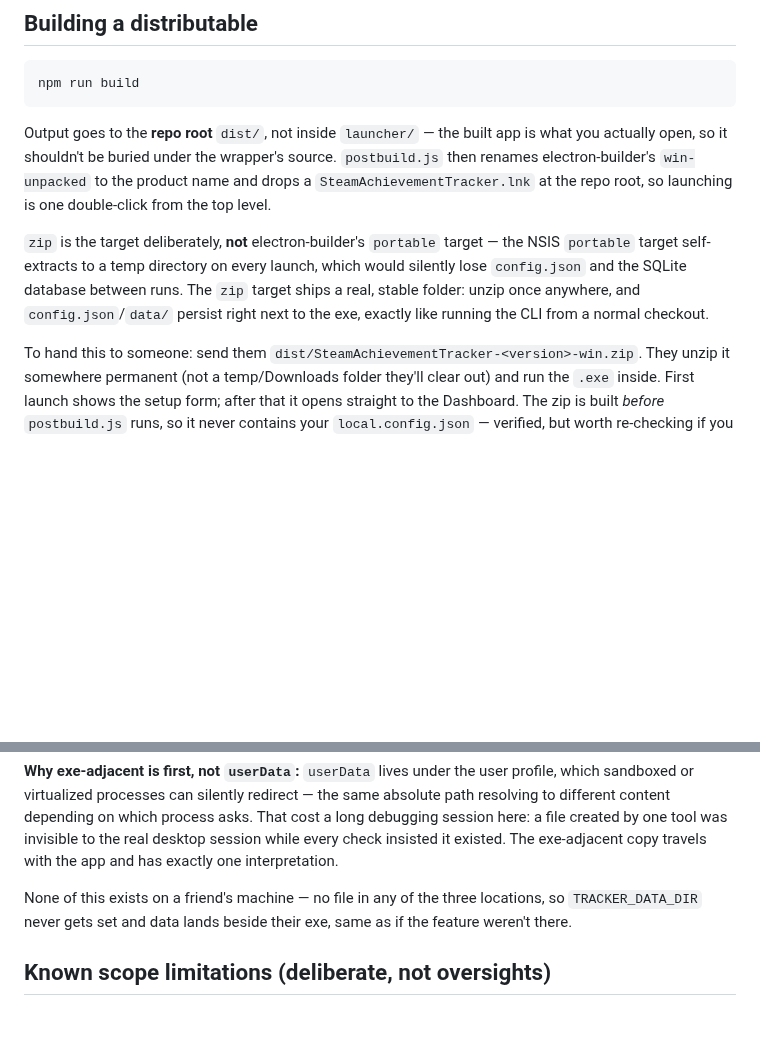
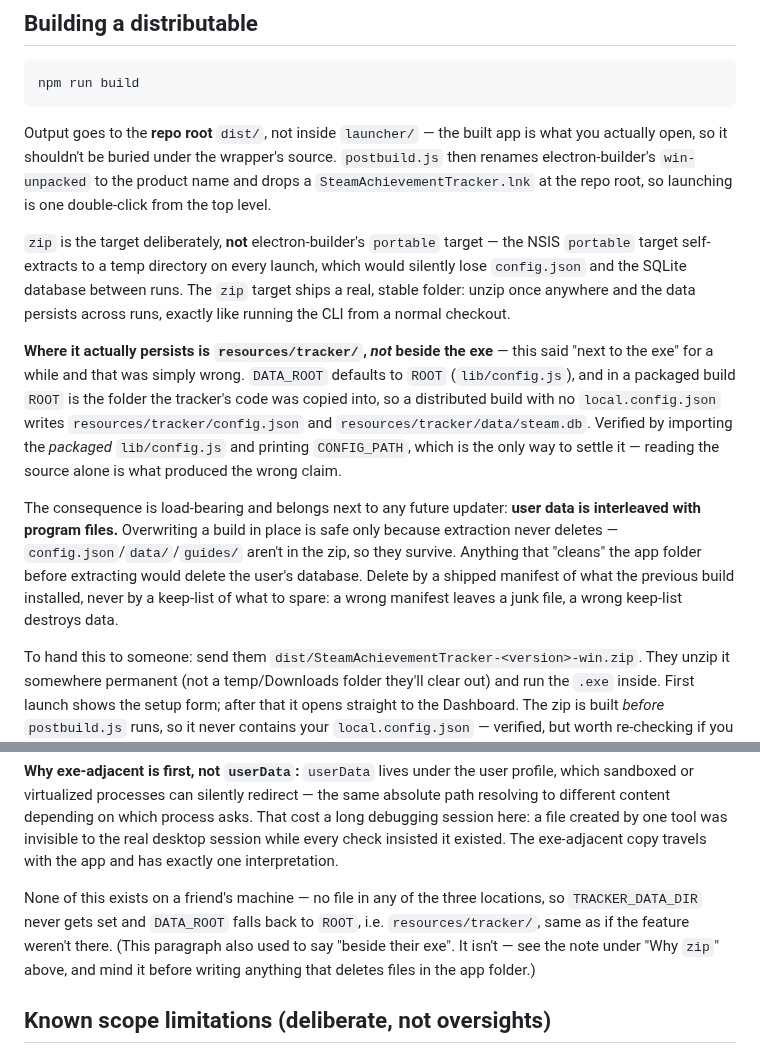
Before and after one commit to LethalKebab/steam-achievement-tracker, a Markdown page: launcher/README.md, 2 parts joined by grey strips. Drawn GitHub-style; blank space fills up the shorter version.

Commit message:
docs: 订正数据位置 —— 在 resources/tracker/,不在 exe 旁边 (#16)
launcher/README.md 有两处说打包版的 config.json/data/ 落在 exe 旁边。
实测不是:DATA_ROOT 默认等于 ROOT,而打包后 ROOT 是 resources/tracker/,
所以没有 local.config.json 的分发版写的是 resources/tracker/config.json。
用打包出来的那份 lib/config.js 打印 CONFIG_PATH 验的 —— 只读源码正是
当初写错的原因。

顺带记下后果,因为它直接约束将来的更新器:用户数据跟程序文件混在同一层。
原地覆盖之所以安全,只是因为解压从不删除。任何"先清空再解压"的做法会
删掉用户数据库。删除要按发布时附带的清单(上一版装了什么),而不是按
保留名单 —— 清单错了留个垃圾文件,保留名单错了丢数据。

Co-authored-by: Claude Opus 5 <noreply@anthropic.com>

```diff
--- a/launcher/README.md
+++ b/launcher/README.md
@@ -42,7 +42,11 @@ npm run build
 
 Output goes to the **repo root** `dist/`, not inside `launcher/` — the built app is what you actually open, so it shouldn't be buried under the wrapper's source. `postbuild.js` then renames electron-builder's `win-unpacked` to the product name and drops a `SteamAchievementTracker.lnk` at the repo root, so launching is one double-click from the top level.
 
-`zip` is the target deliberately, **not** electron-builder's `portable` target — the NSIS `portable` target self-extracts to a temp directory on every launch, which would silently lose `config.json` and the SQLite database between runs. The `zip` target ships a real, stable folder: unzip once anywhere, and `config.json`/`data/` persist right next to the exe, exactly like running the CLI from a normal checkout.
+`zip` is the target deliberately, **not** electron-builder's `portable` target — the NSIS `portable` target self-extracts to a temp directory on every launch, which would silently lose `config.json` and the SQLite database between runs. The `zip` target ships a real, stable folder: unzip once anywhere and the data persists across runs, exactly like running the CLI from a normal checkout.
+
+**Where it actually persists is `resources/tracker/`, *not* beside the exe** — this said "next to the exe" for a while and that was simply wrong. `DATA_ROOT` defaults to `ROOT` (`lib/config.js`), and in a packaged build `ROOT` is the folder the tracker's code was copied into, so a distributed build with no `local.config.json` writes `resources/tracker/config.json` and `resources/tracker/data/steam.db`. Verified by importing the *packaged* `lib/config.js` and printing `CONFIG_PATH`, which is the only way to settle it — reading the source alone is what produced the wrong claim.
+
+The consequence is load-bearing and belongs next to any future updater: **user data is interleaved with program files.** Overwriting a build in place is safe only because extraction never deletes — `config.json`/`data/`/`guides/` aren't in the zip, so they survive. Anything that "cleans" the app folder before extracting would delete the user's database. Delete by a shipped manifest of what the previous build installed, never by a keep-list of what to spare: a wrong manifest leaves a junk file, a wrong keep-list destroys data.
 
 To hand this to someone: send them `dist/SteamAchievementTracker-<version>-win.zip`. They unzip it somewhere permanent (not a temp/Downloads folder they'll clear out) and run the `.exe` inside. First launch shows the setup form; after that it opens straight to the Dashboard. The zip is built *before* `postbuild.js` runs, so it never contains your `local.config.json` — verified, but worth re-checking if you change the build order.
 
@@ -92,7 +96,7 @@ Whichever matches is passed to the child process as `TRACKER_DATA_DIR`. `lib/con
 
 **Why exe-adjacent is first, not `userData`:** `userData` lives under the user profile, which sandboxed or virtualized processes can silently redirect — the same absolute path resolving to different content depending on which process asks. That cost a long debugging session here: a file created by one tool was invisible to the real desktop session while every check insisted it existed. The exe-adjacent copy travels with the app and has exactly one interpretation.
 
-None of this exists on a friend's machine — no file in any of the three locations, so `TRACKER_DATA_DIR` never gets set and data lands beside their exe, same as if the feature weren't there.
+None of this exists on a friend's machine — no file in any of the three locations, so `TRACKER_DATA_DIR` never gets set and `DATA_ROOT` falls back to `ROOT`, i.e. `resources/tracker/`, same as if the feature weren't there. (This paragraph also used to say "beside their exe". It isn't — see the note under "Why `zip`" above, and mind it before writing anything that deletes files in the app folder.)
 
 ## Known scope limitations (deliberate, not oversights)
 
```
